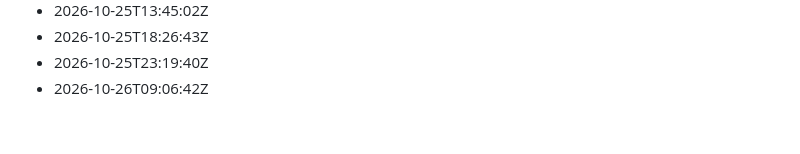
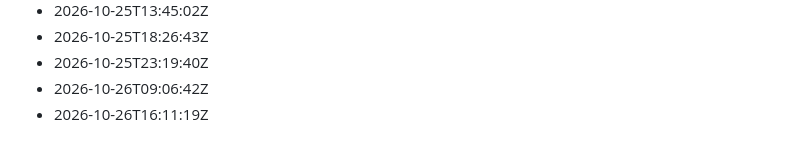
Before and after one commit to Gabzkk/CTF, a Markdown page: activity/daily-commits.md, the part around the change. GitHub-like rendering.

Commit message:
chore: record daily activity for 2026-10-26

```diff
--- a/activity/daily-commits.md
+++ b/activity/daily-commits.md
@@ -218,3 +218,4 @@
 - 2026-10-25T18:26:43Z
 - 2026-10-25T23:19:40Z
 - 2026-10-26T09:06:42Z
+- 2026-10-26T16:11:19Z
```
